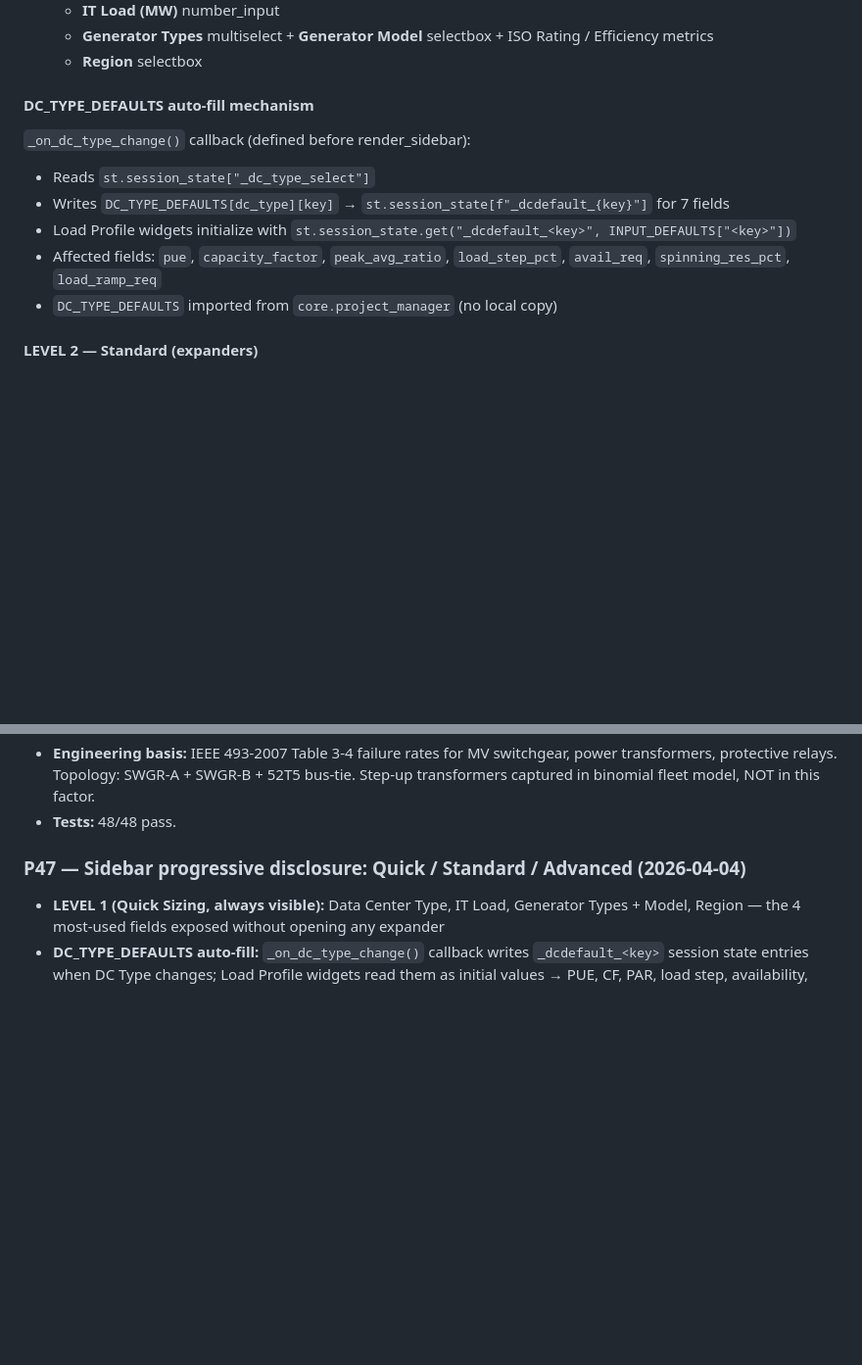
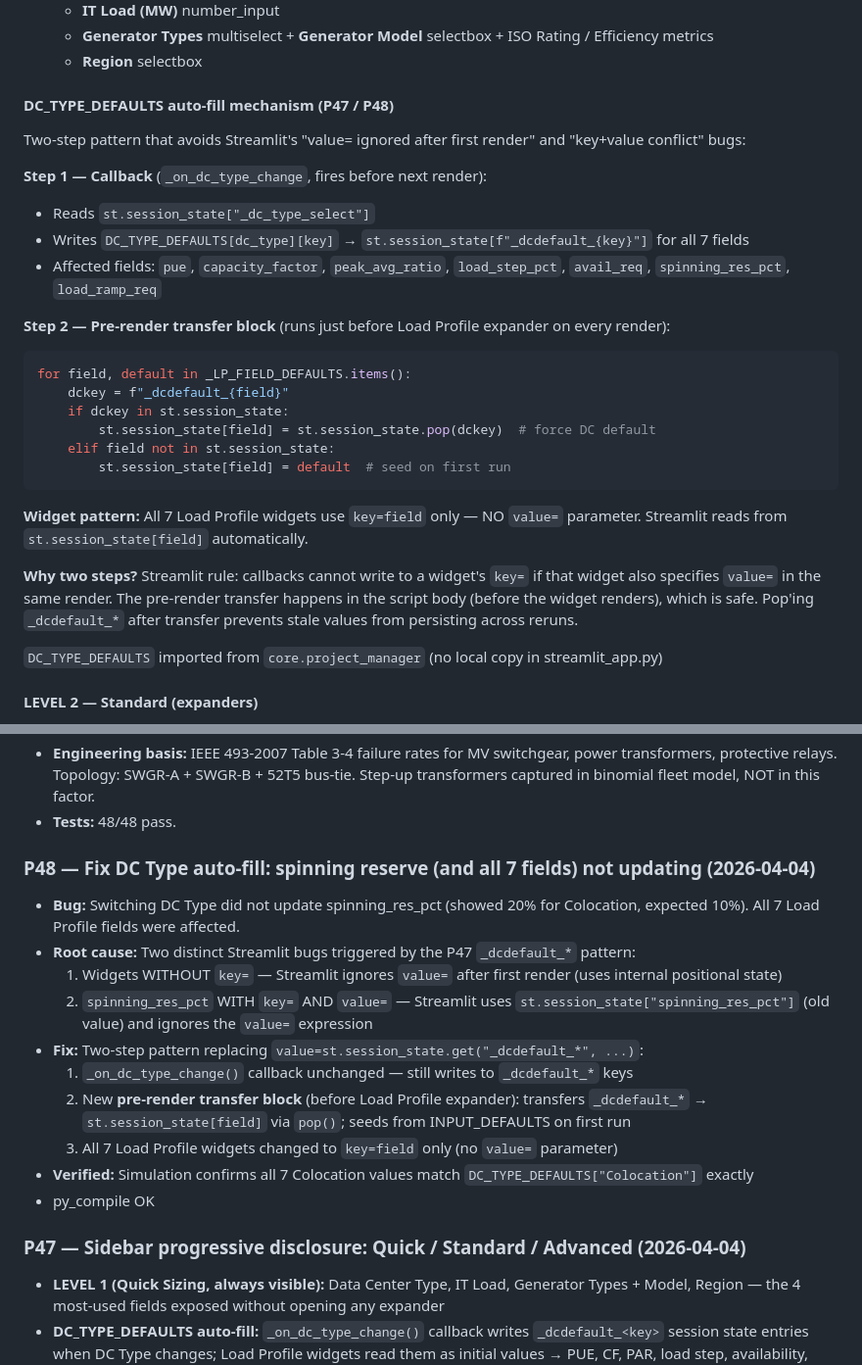
Before and after one commit to juansaraiva-arch/CAT-Power-Solution, a Markdown page: CLAUDE.md, 2 parts joined by grey strips. Shown at 98% size. Rendered like a GitHub page; blank space fills up the shorter version.

Commit message:
docs: update CLAUDE.md — P48 DC Type defaults force-apply fix
Documents two-step auto-fill pattern (callback writes _dcdefault_*,
pre-render block transfers to widget keys), root cause of spinning
reserve bug, and why value= was removed from all 7 Load Profile widgets.

Co-Authored-By: Claude Sonnet 4.6 <noreply@anthropic.com>

````diff
--- a/CLAUDE.md
+++ b/CLAUDE.md
@@ -85,13 +85,29 @@ After the Unit System and Template dividers, these fields are always visible at
   - **Generator Types** multiselect + **Generator Model** selectbox + ISO Rating / Efficiency metrics
   - **Region** selectbox
 
-#### DC_TYPE_DEFAULTS auto-fill mechanism
-`_on_dc_type_change()` callback (defined before render_sidebar):
+#### DC_TYPE_DEFAULTS auto-fill mechanism (P47 / P48)
+Two-step pattern that avoids Streamlit's "value= ignored after first render" and "key+value conflict" bugs:
+
+**Step 1 — Callback** (`_on_dc_type_change`, fires before next render):
 - Reads `st.session_state["_dc_type_select"]`
-- Writes `DC_TYPE_DEFAULTS[dc_type][key]` → `st.session_state[f"_dcdefault_{key}"]` for 7 fields
-- Load Profile widgets initialize with `st.session_state.get("_dcdefault_<key>", INPUT_DEFAULTS["<key>"])`
+- Writes `DC_TYPE_DEFAULTS[dc_type][key]` → `st.session_state[f"_dcdefault_{key}"]` for all 7 fields
 - Affected fields: `pue`, `capacity_factor`, `peak_avg_ratio`, `load_step_pct`, `avail_req`, `spinning_res_pct`, `load_ramp_req`
-- `DC_TYPE_DEFAULTS` imported from `core.project_manager` (no local copy)
+
+**Step 2 — Pre-render transfer block** (runs just before Load Profile expander on every render):
+```python
+for field, default in _LP_FIELD_DEFAULTS.items():
+    dckey = f"_dcdefault_{field}"
+    if dckey in st.session_state:
+        st.session_state[field] = st.session_state.pop(dckey)  # force DC default
+    elif field not in st.session_state:
+        st.session_state[field] = default  # seed on first run
+```
+
+**Widget pattern:** All 7 Load Profile widgets use `key=field` only — NO `value=` parameter. Streamlit reads from `st.session_state[field]` automatically.
+
+**Why two steps?** Streamlit rule: callbacks cannot write to a widget's `key=` if that widget also specifies `value=` in the same render. The pre-render transfer happens in the script body (before the widget renders), which is safe. Pop'ing `_dcdefault_*` after transfer prevents stale values from persisting across reruns.
+
+`DC_TYPE_DEFAULTS` imported from `core.project_manager` (no local copy in streamlit_app.py)
 
 #### LEVEL 2 — Standard (expanders)
 - 📋 **Project Info** (collapsed) — project name, client, contacts, country, state/province, county, grid frequency. Stored via `key=` to `_project_name`, `_client_name`, etc.
@@ -343,6 +359,18 @@ All sidebar widgets use `value=INPUT_DEFAULTS[...]` directly — no `_stored_*`
   power transformers, protective relays. Topology: SWGR-A + SWGR-B + 52T5 bus-tie.
   Step-up transformers captured in binomial fleet model, NOT in this factor.
 - **Tests:** 48/48 pass.
+
+### P48 — Fix DC Type auto-fill: spinning reserve (and all 7 fields) not updating (2026-04-04)
+- **Bug:** Switching DC Type did not update spinning_res_pct (showed 20% for Colocation, expected 10%). All 7 Load Profile fields were affected.
+- **Root cause:** Two distinct Streamlit bugs triggered by the P47 `_dcdefault_*` pattern:
+  1. Widgets WITHOUT `key=` — Streamlit ignores `value=` after first render (uses internal positional state)
+  2. `spinning_res_pct` WITH `key=` AND `value=` — Streamlit uses `st.session_state["spinning_res_pct"]` (old value) and ignores the `value=` expression
+- **Fix:** Two-step pattern replacing `value=st.session_state.get("_dcdefault_*", ...)`:
+  1. `_on_dc_type_change()` callback unchanged — still writes to `_dcdefault_*` keys
+  2. New **pre-render transfer block** (before Load Profile expander): transfers `_dcdefault_*` → `st.session_state[field]` via `pop()`; seeds from INPUT_DEFAULTS on first run
+  3. All 7 Load Profile widgets changed to `key=field` only (no `value=` parameter)
+- **Verified:** Simulation confirms all 7 Colocation values match `DC_TYPE_DEFAULTS["Colocation"]` exactly
+- py_compile OK
 
 ### P47 — Sidebar progressive disclosure: Quick / Standard / Advanced (2026-04-04)
 - **LEVEL 1 (Quick Sizing, always visible):** Data Center Type, IT Load, Generator Types + Model, Region — the 4 most-used fields exposed without opening any expander
````
